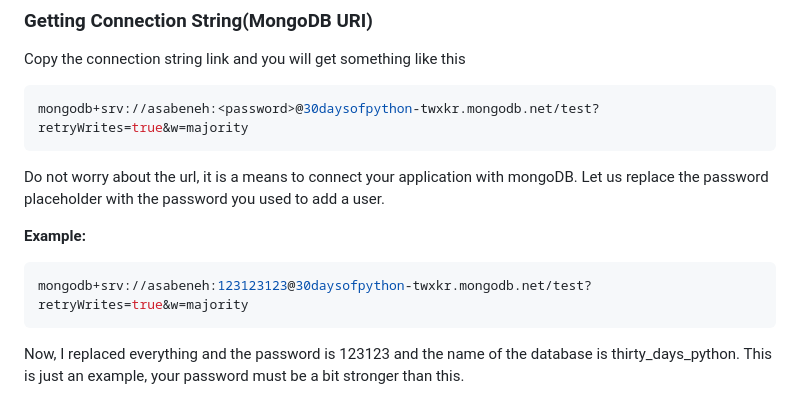
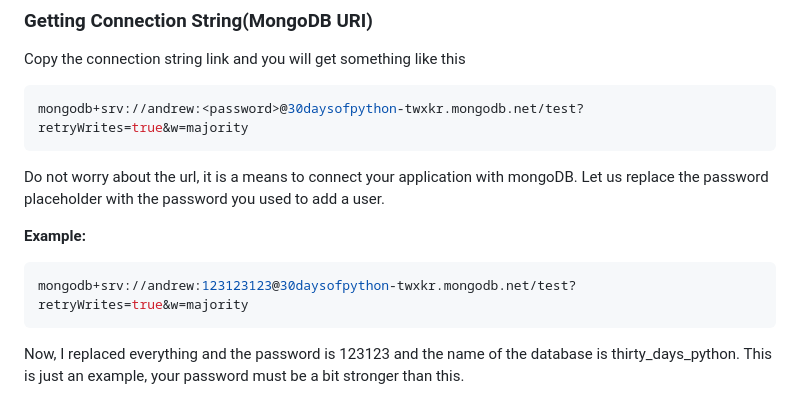
Before and after one commit to andrew4779/30-DAYS-OF-PYTHON, a Markdown page: 27_Day_Python_with_mongodb/27_python_with_mongodb.md, the part around the change. Drawn GitHub-style.

Commit message:
databases

````diff
--- a/27_Day_Python_with_mongodb/27_python_with_mongodb.md
+++ b/27_Day_Python_with_mongodb/27_python_with_mongodb.md
@@ -91,7 +91,7 @@ Select Python 3.6 or above driver
 Copy the connection string link and you will get something like this
 
 ```sh
-mongodb+srv://asabeneh:<password>@30daysofpython-twxkr.mongodb.net/test?retryWrites=true&w=majority
+mongodb+srv://andrew:<password>@30daysofpython-twxkr.mongodb.net/test?retryWrites=true&w=majority
 ```
 
 Do not worry about the url, it is a means to connect your application with mongoDB.
@@ -100,7 +100,7 @@ Let us replace the password placeholder with the password you used to add a user
 **Example:**
 
 ```sh
-mongodb+srv://asabeneh:123123123@30daysofpython-twxkr.mongodb.net/test?retryWrites=true&w=majority
+mongodb+srv://andrew:123123123@30daysofpython-twxkr.mongodb.net/test?retryWrites=true&w=majority
 ```
 
 Now, I replaced everything and the password is 123123 and the name of the database is thirty_days_python. This is just an example, your password must be a bit stronger than this.
````
